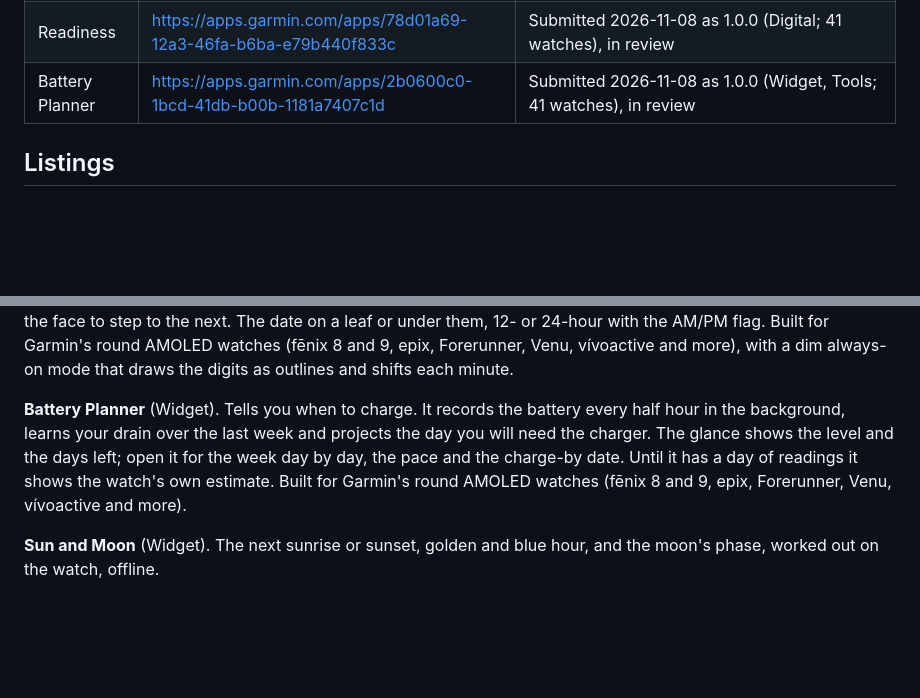
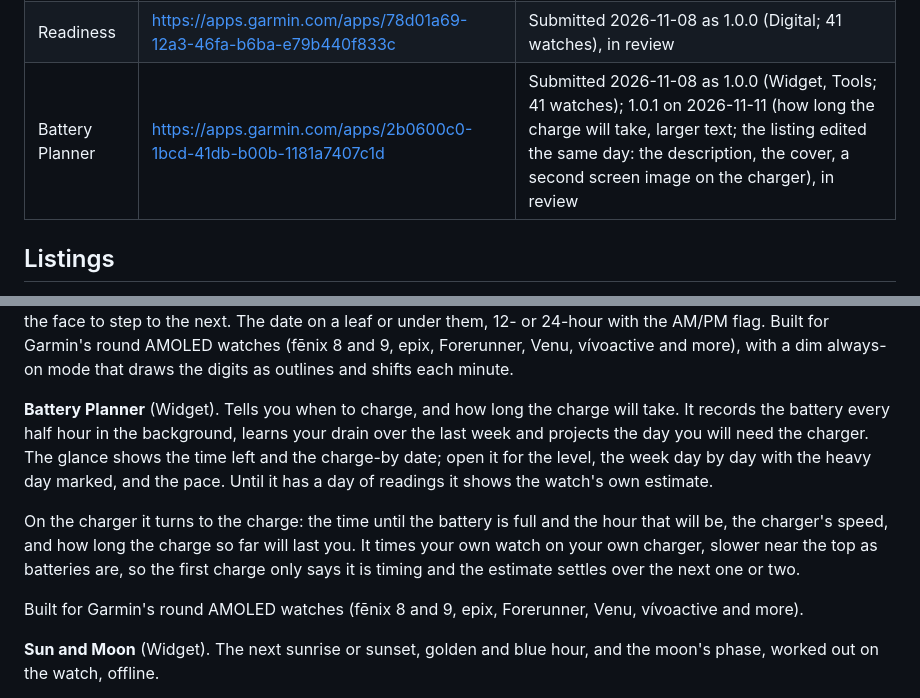
Before and after one commit to AllenBW/garmin-widgets, a Markdown page: docs/STORE.md, 2 parts joined by grey strips. GitHub-like rendering; blank space fills up the shorter version.

```diff
--- a/docs/STORE.md
+++ b/docs/STORE.md
@@ -37,7 +37,7 @@ carry the same key wide as the listing's hero image (`<face>-hero.jpg`).
 | Lockup | <https://apps.garmin.com/apps/0af0769d-af13-4187-9c5c-88439a84c033> | Submitted 2026-11-08 (fēnix 8 and Venu 4 41 mm); the listing edited the same day (the key image first among the screenshots, the hero image, the description with the key); 1.0.1 on 2026-11-08 (41 watches), in review |
 | Clack | <https://apps.garmin.com/apps/62844ea6-22aa-4bd7-9d01-4dfb8e048750> | Submitted 2026-11-08 (fēnix 8 and Venu 4 41 mm, category Retro); images replaced the same day (the original view as the cover, 12- and 24-hour); 1.0.1 on 2026-11-08 (41 watches, leaves laid out for 360 and 466 px too), in review |
 | Readiness | <https://apps.garmin.com/apps/78d01a69-12a3-46fa-b6ba-e79b440f833c> | Submitted 2026-11-08 as 1.0.0 (Digital; 41 watches), in review |
-| Battery Planner | <https://apps.garmin.com/apps/2b0600c0-1bcd-41db-b00b-1181a7407c1d> | Submitted 2026-11-08 as 1.0.0 (Widget, Tools; 41 watches), in review |
+| Battery Planner | <https://apps.garmin.com/apps/2b0600c0-1bcd-41db-b00b-1181a7407c1d> | Submitted 2026-11-08 as 1.0.0 (Widget, Tools; 41 watches); 1.0.1 on 2026-11-11 (how long the charge will take, larger text; the listing edited the same day: the description, the cover, a second screen image on the charger), in review |
 
 ## Listings
 
@@ -243,13 +243,22 @@ Bebas Neue or Roboto; press and hold the face to step to the next. The date
 on a leaf or under them, 12- or 24-hour with the AM/PM flag. Built for Garmin's round AMOLED watches (fēnix 8 and 9, epix, Forerunner, Venu, vívoactive and more), with a dim always-on mode that draws the
 digits as outlines and shifts each minute.
 
-**Battery Planner** (Widget). Tells you when to charge. It records the
-battery every half hour in the background, learns your drain over the last
-week and projects the day you will need the charger. The glance shows the
-level and the days left; open it for the week day by day, the pace and
-the charge-by date. Until it has a day of readings it shows the watch's
-own estimate. Built for Garmin's round AMOLED watches (fēnix 8 and 9,
-epix, Forerunner, Venu, vívoactive and more).
+**Battery Planner** (Widget). Tells you when to charge, and how long the
+charge will take. It records the battery every half hour in the
+background, learns your drain over the last week and projects the day you
+will need the charger. The glance shows the time left and the charge-by
+date; open it for the level, the week day by day with the heavy day
+marked, and the pace. Until it has a day of readings it shows the watch's
+own estimate.
+
+On the charger it turns to the charge: the time until the battery is full
+and the hour that will be, the charger's speed, and how long the charge so
+far will last you. It times your own watch on your own charger, slower
+near the top as batteries are, so the first charge only says it is timing
+and the estimate settles over the next one or two.
+
+Built for Garmin's round AMOLED watches (fēnix 8 and 9, epix, Forerunner,
+Venu, vívoactive and more).
 
 **Sun and Moon** (Widget). The next sunrise or sunset, golden and blue
 hour, and the moon's phase, worked out on the watch, offline.
```
Also changed, not shown: README.md (+1 -1 lines), docs/store/battery-charging.jpg (added), docs/store/battery-cover.jpg, docs/store/battery-screen.jpg, 13 other files.
